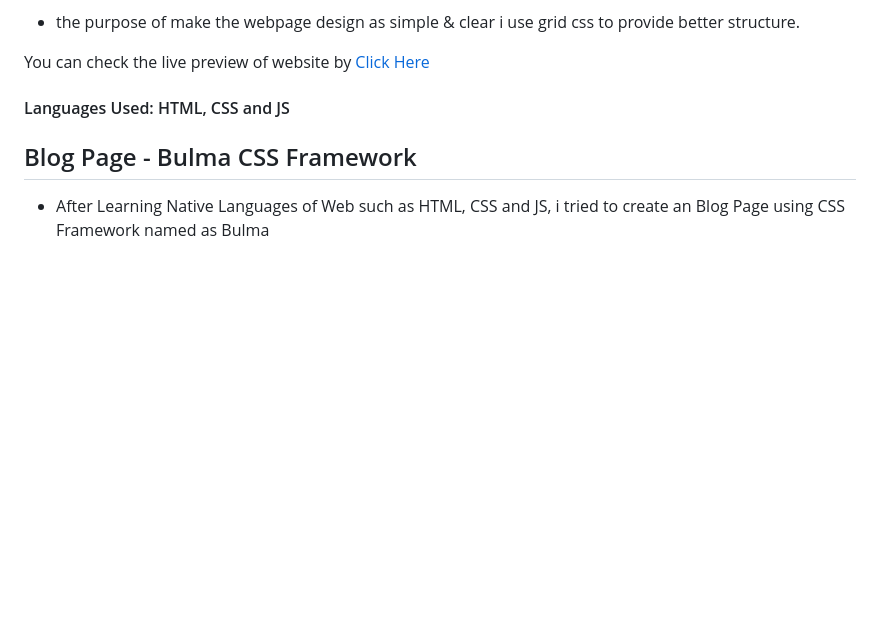
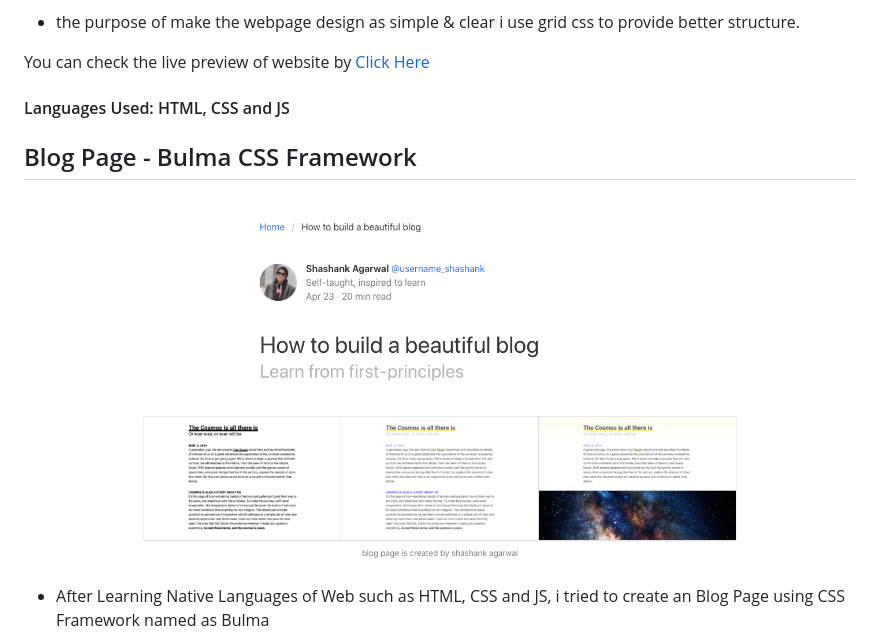
Before and after one commit to ShashankAgarwal77/Static-Websites, a Markdown page: README.md, the part around the change printed below. GitHub-like rendering; blank space fills up the shorter version.

Commit message:
writing readme.md

```diff
--- a/README.md
+++ b/README.md
@@ -23,5 +23,7 @@ You can check the live preview of website by [Click Here](https://omni-foods.net
 
 ## Blog Page - Bulma CSS Framework
 
+![BlogPage Bulma](Assets/BlogPage/image-01.png)
+
 - After Learning Native Languages of Web such as HTML, CSS and JS, i tried to create an Blog Page using CSS Framework named as Bulma
 
```
Also changed, not shown: other parts of README.md (+13 -1 lines), Assets/CoffeeKing/image-01.png (added).
